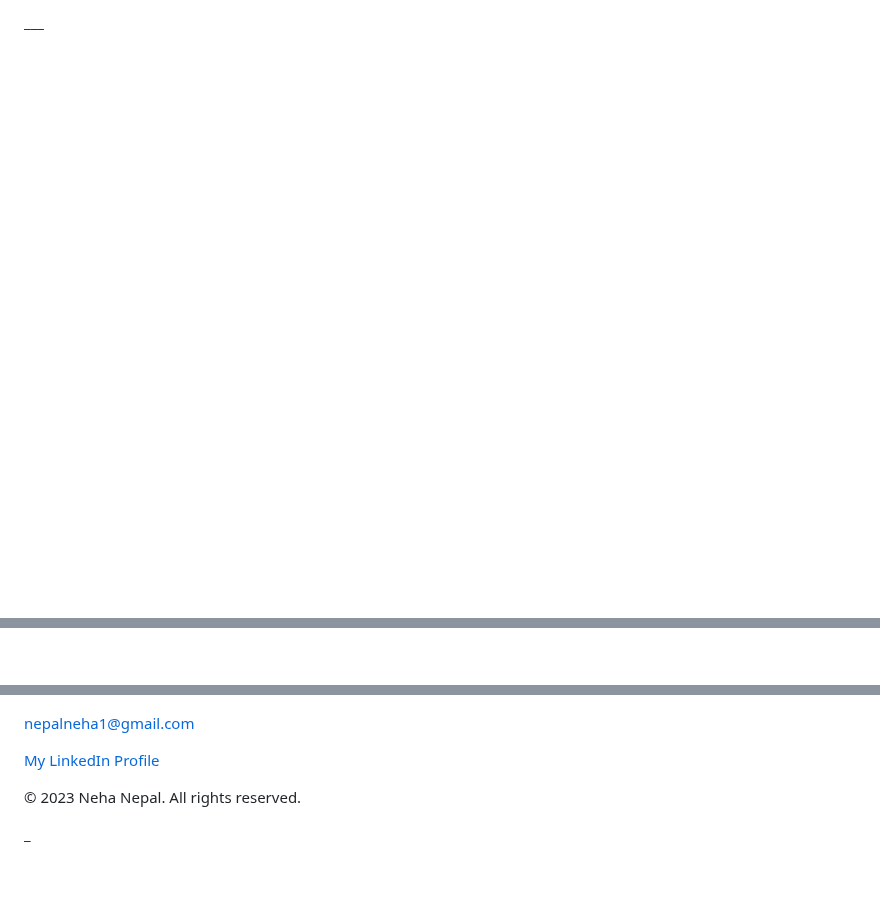
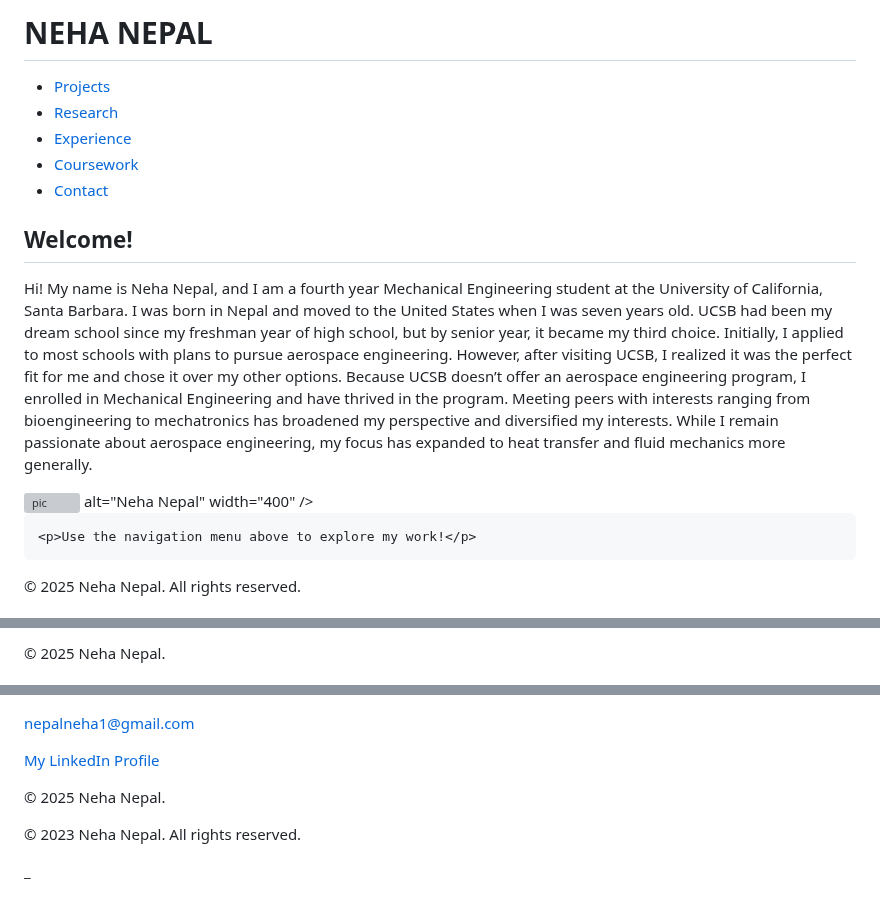
Before and after one commit to nehanepal/github.io, a Markdown page: README.md, 3 parts joined by grey strips. Drawn GitHub-style; blank space fills up the shorter version; grey boxes are pictures that could not be loaded.

```diff
--- a/README.md
+++ b/README.md
@@ -1,15 +1,24 @@
 <!DOCTYPE html>
-___<html lang="en">
+<html lang="en">
 <head>
-  <meta charset="UTF-8">
-  <meta name="viewport" content="width=device-width, initial-scale=1.0">
-  <link rel="stylesheet" href="styles.css">
-  <title> My Portfolio </title>
+  <meta charset="UTF-8" />
+  <meta name="viewport" content="width=device-width, initial-scale=1.0" />
+  <link rel="stylesheet" href="styles.css" />
+  <title>Neha Nepal | Portfolio</title>
   <style>
     body {
       background-color: #f0f8ff;
+      font-family: sans-serif;
+      text-align: center;
     }
-    /* Add this to styles.css */
+    nav ul {
+      list-style: none;
+      padding: 0;
+    }
+    nav ul li {
+      display: inline;
+      margin: 0 15px;
+    }
     a {
       color: #2B4570;
       text-decoration: none;
@@ -18,14 +27,39 @@ ___<html lang="en">
       color: #7180AC;
       text-decoration: underline;
     }
-    section {
-      border: 2px solid #000; /* Black border */
-      border-radius: 10px; /* Rounded corners */
-      padding: 20px; /* Space inside the border */
-      margin: 20px; /* Space between sections */
-      background-color: #ffffff; /* Optional: Add background color */
-    }
-    h2 {
-      text-align: center; /* Center-align the titles */
-    }
   </style>
+</head>
+
+<body>
+  <header>
+    <h1 style="font-size: 4rem; color: #003459;">NEHA NEPAL</h1>
+    <nav>
+      <ul>
+        <li><a href="projects.html">Projects</a></li>
+        <li><a href="research.html">Research</a></li>
+        <li><a href="experience.html">Experience</a></li>
+        <li><a href="coursework.html">Coursework</a></li>
+        <li><a href="contact.html">Contact</a></li>
+      </ul>
+    </nav>
+  </header>
+
+  <section id="intro">
+    <h2>Welcome!</h2>
+    <p>Hi! My name is Neha Nepal, and I am a fourth year Mechanical Engineering student at the University of California, Santa Barbara. I was born in Nepal and moved to the United States when I was seven years old. UCSB had been my dream school since my freshman year of high school, but by senior year, it became my third choice. Initially, I applied to most schools with plans to pursue aerospace engineering. However, after visiting UCSB, I realized it was the perfect fit for me and chose it over my other options. Because UCSB doesn’t offer an aerospace engineering program, I enrolled in Mechanical Engineering and have thrived in the program. Meeting peers with interests ranging from bioengineering to mechatronics has broadened my perspective and diversified my interests. While I remain passionate about aerospace engineering, my focus has expanded to heat transfer and fluid mechanics more generally.
+  </p>
+    <div style="text-align: center;">
+  <img width="427" alt="pic" src="https://github.com/user-attachments/assets/41b5d783-4503-4090-8276-ca2ff92d60aa" />
+           alt="Neha Nepal" width="400" />
+    </div>
+
+    <p>Use the navigation menu above to explore my work!</p>
+  </section>
+
+  <footer>
+    <p>&copy; 2025 Neha Nepal. All rights reserved.</p>
+  </footer>
+</body>
+</html>
+
+
@@ -180,2 +203,7 @@ This quarter, our focus is on research and concept development leading to a func
 
+  <footer>
+    <p>&copy; 2025 Neha Nepal.</p>
+  </footer>
+</body>
+</html>
 
@@ -248,7 +329,14 @@ This quarter, our focus is on research and concept development leading to a func
   <h2>Contact</h2>
   <p><a href="mailto:nepalneha1@gmail.com">nepalneha1@gmail.com</a></p>
   <p><a href="https://www.linkedin.com/in/nehanepal/" target="_blank">My LinkedIn Profile</a></p>
-</section>
+  </section>
+
+  <footer>
+    <p>&copy; 2025 Neha Nepal.</p>
+  </footer>
+</body>
+</html>
+
 
 <footer>
   <p>&copy; 2023 Neha Nepal. All rights reserved.</p>
```
Also changed, not shown: other parts of README.md (+70 -28 lines).
